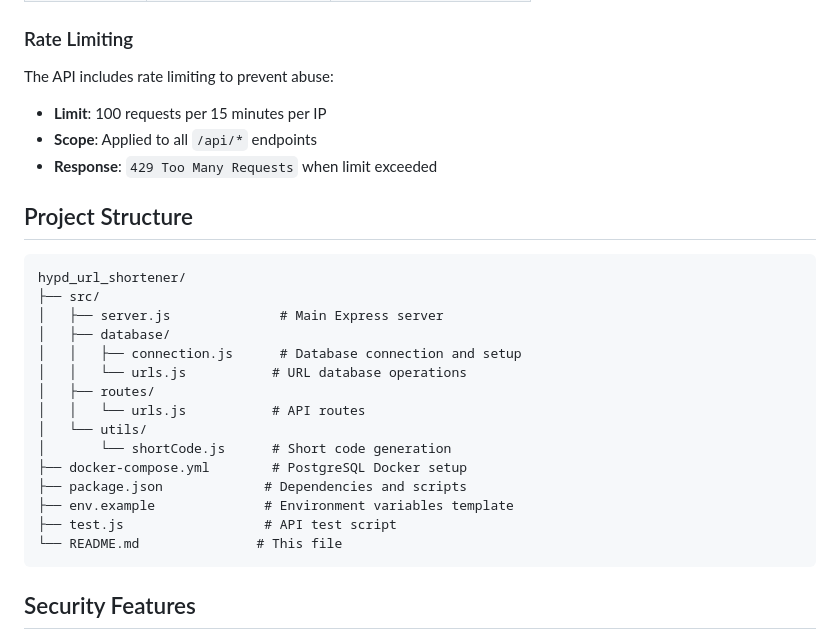
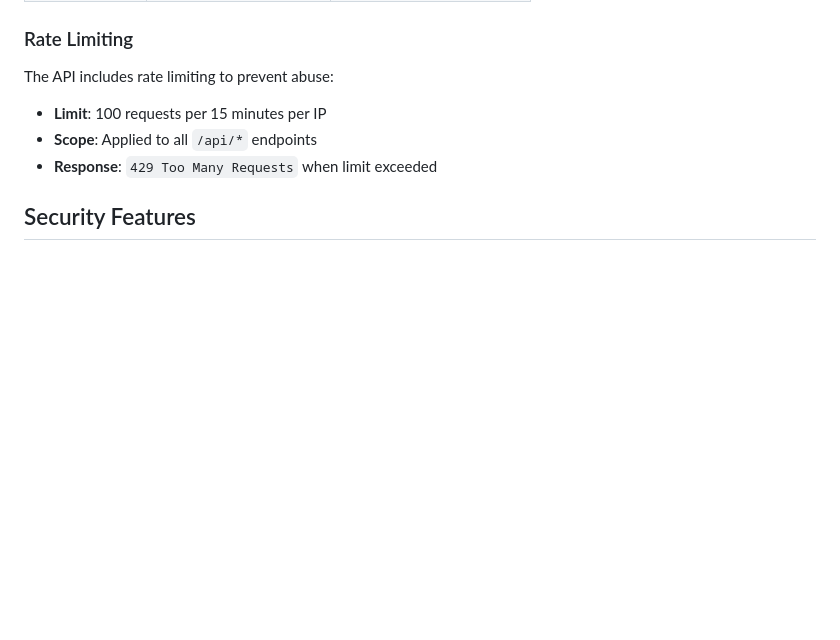
Before and after one commit to humble077/URL_shortener, a Markdown page: README.md, the part around the change. Rendered like a GitHub page; blank space fills up the shorter version.

````diff
--- a/README.md
+++ b/README.md
@@ -276,26 +276,6 @@ The API includes rate limiting to prevent abuse:
 - **Scope**: Applied to all `/api/*` endpoints
 - **Response**: `429 Too Many Requests` when limit exceeded
 
-## Project Structure
-
-```
-hypd_url_shortener/
-├── src/
-│   ├── server.js              # Main Express server
-│   ├── database/
-│   │   ├── connection.js      # Database connection and setup
-│   │   └── urls.js           # URL database operations
-│   ├── routes/
-│   │   └── urls.js           # API routes
-│   └── utils/
-│       └── shortCode.js      # Short code generation
-├── docker-compose.yml        # PostgreSQL Docker setup
-├── package.json             # Dependencies and scripts
-├── env.example              # Environment variables template
-├── test.js                  # API test script
-└── README.md               # This file
-```
-
 ## Security Features
 
 - **Domain Restriction**: Only hypd.store domain and subdomains are allowed
````
